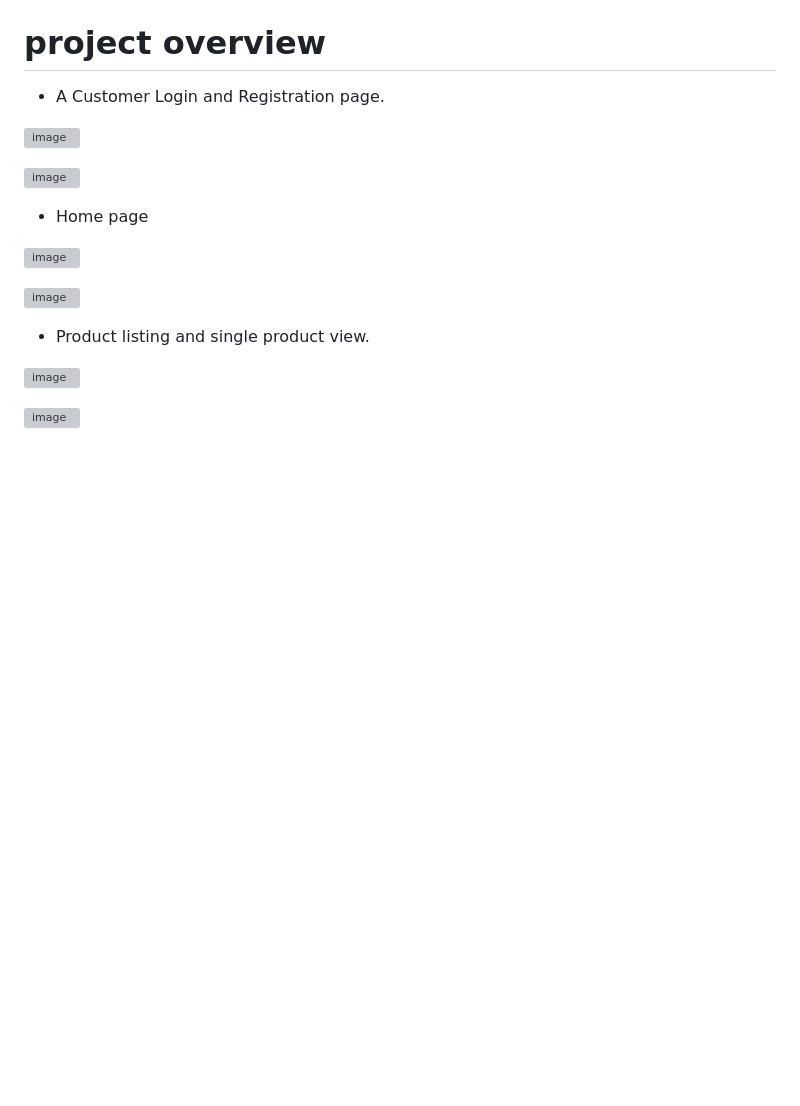
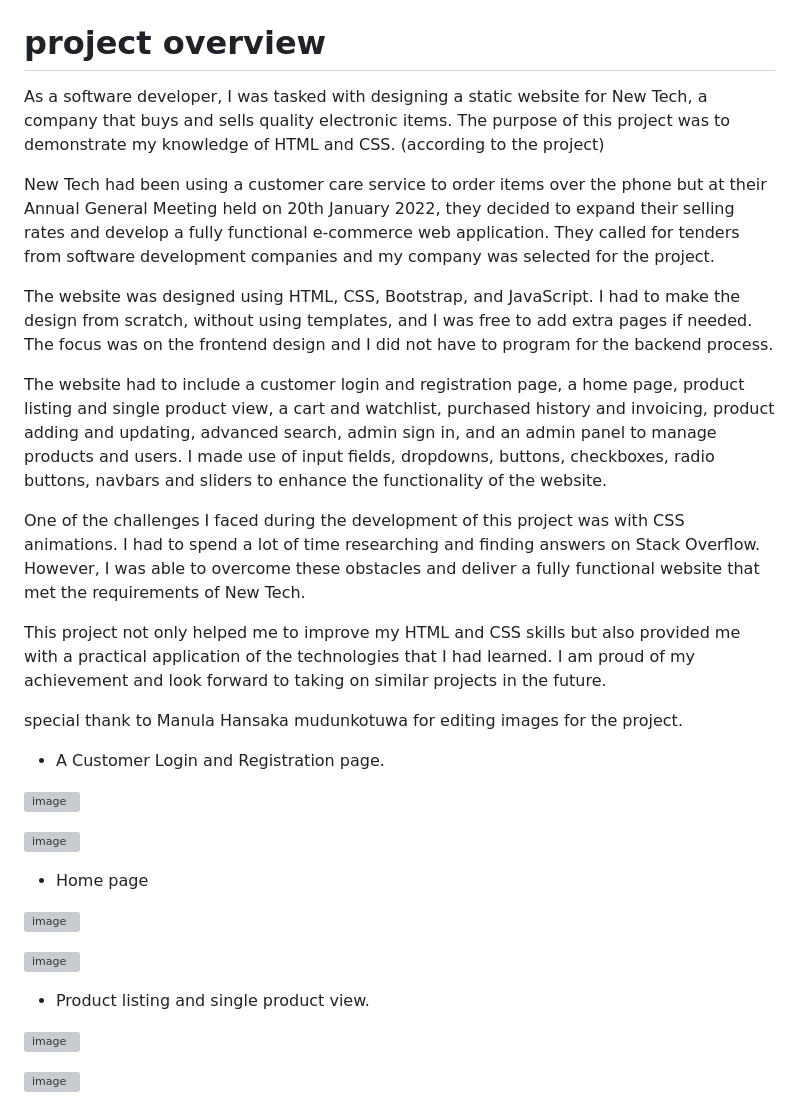
Before and after one commit to kavinduUdhara/H7DT-04-AS-01, a Markdown page: README.md, the part around the change. Rendered like a GitHub page; blank space fills up the shorter version; grey boxes are pictures that could not be loaded.

```diff
--- a/README.md
+++ b/README.md
@@ -58,6 +58,22 @@ sliders when you design the above-mentioned pages
 - Students do not need to program for the backend process. Only the design is required.
 
 # project overview
+
+As a software developer, I was tasked with designing a static website for New Tech, a company that buys and sells quality electronic items. The purpose of this project was to demonstrate my knowledge of HTML and CSS. (according to the project)
+
+New Tech had been using a customer care service to order items over the phone but at their Annual General Meeting held on 20th January 2022, they decided to expand their selling rates and develop a fully functional e-commerce web application. They called for tenders from software development companies and my company was selected for the project.
+
+The website was designed using HTML, CSS, Bootstrap, and JavaScript. I had to make the design from scratch, without using templates, and I was free to add extra pages if needed. The focus was on the frontend design and I did not have to program for the backend process.
+
+The website had to include a customer login and registration page, a home page, product listing and single product view, a cart and watchlist, purchased history and invoicing, product adding and updating, advanced search, admin sign in, and an admin panel to manage products and users. I made use of input fields, dropdowns, buttons, checkboxes, radio buttons, navbars and sliders to enhance the functionality of the website.
+
+One of the challenges I faced during the development of this project was with CSS animations. I had to spend a lot of time researching and finding answers on Stack Overflow. However, I was able to overcome these obstacles and deliver a fully functional website that met the requirements of New Tech.
+
+This project not only helped me to improve my HTML and CSS skills but also provided me with a practical application of the technologies that I had learned. I am proud of my achievement and look forward to taking on similar projects in the future.
+
+special thank to Manula Hansaka mudunkotuwa for editing images for the project.
+
+
 - A Customer Login and Registration page.
 
 ![image](https://user-images.githubusercontent.com/88233364/211211630-a1027418-cb3a-4af8-87ed-3042c5b49df3.png)
```
